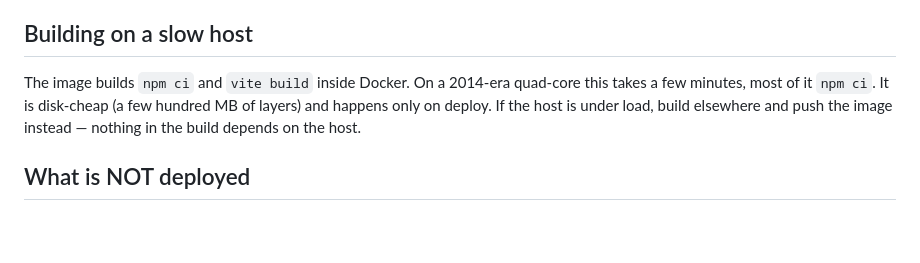
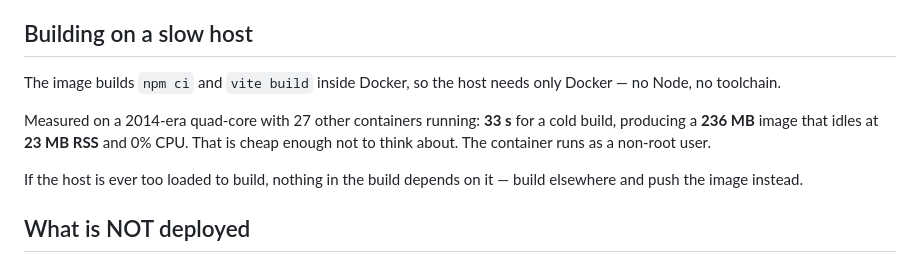
Before and after one commit to leoxnard/homecast, a Markdown page: docs/deploy.md, the part around the change. Drawn GitHub-style; blank space fills up the shorter version.

Commit message:
Replace estimated build cost in deploy docs with measured numbers
Built and run on the actual target host rather than guessed: 33 s cold build,
236 MB image, 23 MB RSS idle, non-root. The doc previously said "a few minutes".

Co-Authored-By: Claude Opus 5 <noreply@anthropic.com>

```diff
--- a/docs/deploy.md
+++ b/docs/deploy.md
@@ -68,10 +68,15 @@ a deploy if you see the old build, since the edge may hold the shell briefly.
 
 ## Building on a slow host
 
-The image builds `npm ci` and `vite build` inside Docker. On a 2014-era quad-core
-this takes a few minutes, most of it `npm ci`. It is disk-cheap (a few hundred MB
-of layers) and happens only on deploy. If the host is under load, build elsewhere
-and push the image instead — nothing in the build depends on the host.
+The image builds `npm ci` and `vite build` inside Docker, so the host needs only
+Docker — no Node, no toolchain.
+
+Measured on a 2014-era quad-core with 27 other containers running: **33 s** for a
+cold build, producing a **236 MB** image that idles at **23 MB RSS** and 0% CPU.
+That is cheap enough not to think about. The container runs as a non-root user.
+
+If the host is ever too loaded to build, nothing in the build depends on it —
+build elsewhere and push the image instead.
 
 ## What is NOT deployed
 
```
